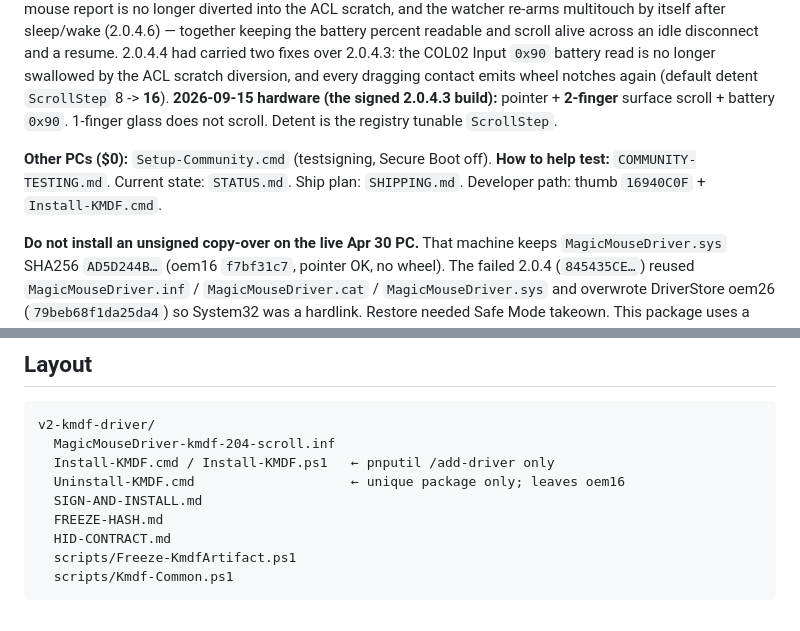
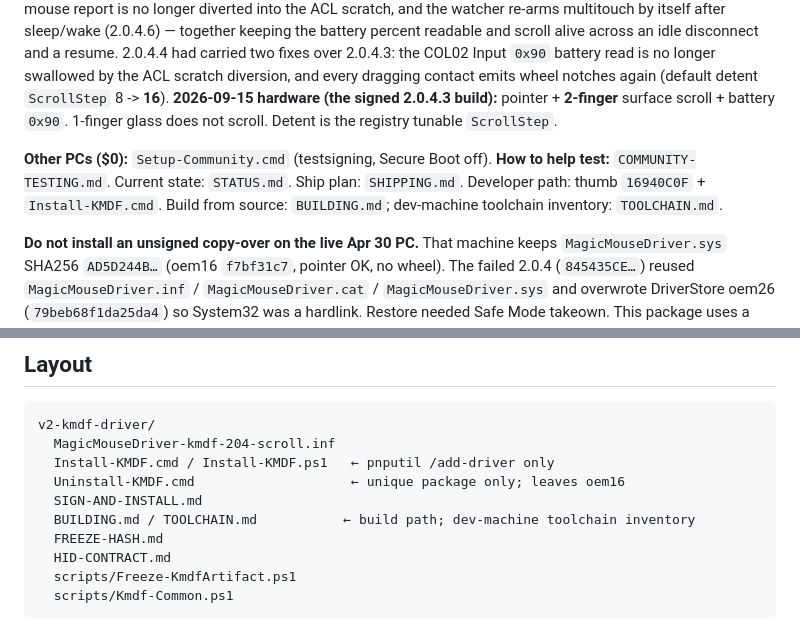
Before and after one commit to LesleyMurfin/magic-mouse-v3-windows-fix, a Markdown page: v2-kmdf-driver/README.md, 2 parts joined by grey strips. Drawn GitHub-style.

```diff
--- a/v2-kmdf-driver/README.md
+++ b/v2-kmdf-driver/README.md
@@ -2,7 +2,7 @@
 
 **Unique 2.0.4.6 scroll package** (`DriverVer 09/20/2026,2.0.4.6`) — **source only, not yet built or signed.** Over 2.0.4.4, the HID control channel is now learned from device-initiated reconnects (`BRB_L2CA_OPEN_CHANNEL_RESPONSE`) as well as host-initiated opens (2.0.4.5), a control read shorter than a mouse report is no longer diverted into the ACL scratch, and the watcher re-arms multitouch by itself after sleep/wake (2.0.4.6) — together keeping the battery percent readable and scroll alive across an idle disconnect and a resume. 2.0.4.4 had carried two fixes over 2.0.4.3: the COL02 Input `0x90` battery read is no longer swallowed by the ACL scratch diversion, and every dragging contact emits wheel notches again (default detent `ScrollStep` 8 -> **16**). **2026-09-15 hardware (the signed 2.0.4.3 build):** pointer + **2-finger** surface scroll + battery `0x90`. 1-finger glass does not scroll. Detent is the registry tunable `ScrollStep`.
 
-**Other PCs ($0):** `Setup-Community.cmd` (testsigning, Secure Boot off). **How to help test:** `COMMUNITY-TESTING.md`. Current state: `STATUS.md`. Ship plan: `SHIPPING.md`. Developer path: thumb `16940C0F` + `Install-KMDF.cmd`.
+**Other PCs ($0):** `Setup-Community.cmd` (testsigning, Secure Boot off). **How to help test:** `COMMUNITY-TESTING.md`. Current state: `STATUS.md`. Ship plan: `SHIPPING.md`. Developer path: thumb `16940C0F` + `Install-KMDF.cmd`. Build from source: `BUILDING.md`; dev-machine toolchain inventory: `TOOLCHAIN.md`.
 
 
 
@@ -81,6 +81,7 @@ v2-kmdf-driver/
   Install-KMDF.cmd / Install-KMDF.ps1   ← pnputil /add-driver only
   Uninstall-KMDF.cmd                    ← unique package only; leaves oem16
   SIGN-AND-INSTALL.md
+  BUILDING.md / TOOLCHAIN.md           ← build path; dev-machine toolchain inventory
   FREEZE-HASH.md
   HID-CONTRACT.md
   scripts/Freeze-KmdfArtifact.ps1
```
Also changed, not shown: v2-kmdf-driver/BUILDING.md (+7 -1 lines), v2-kmdf-driver/TOOLCHAIN.md (+88 -101 lines).
